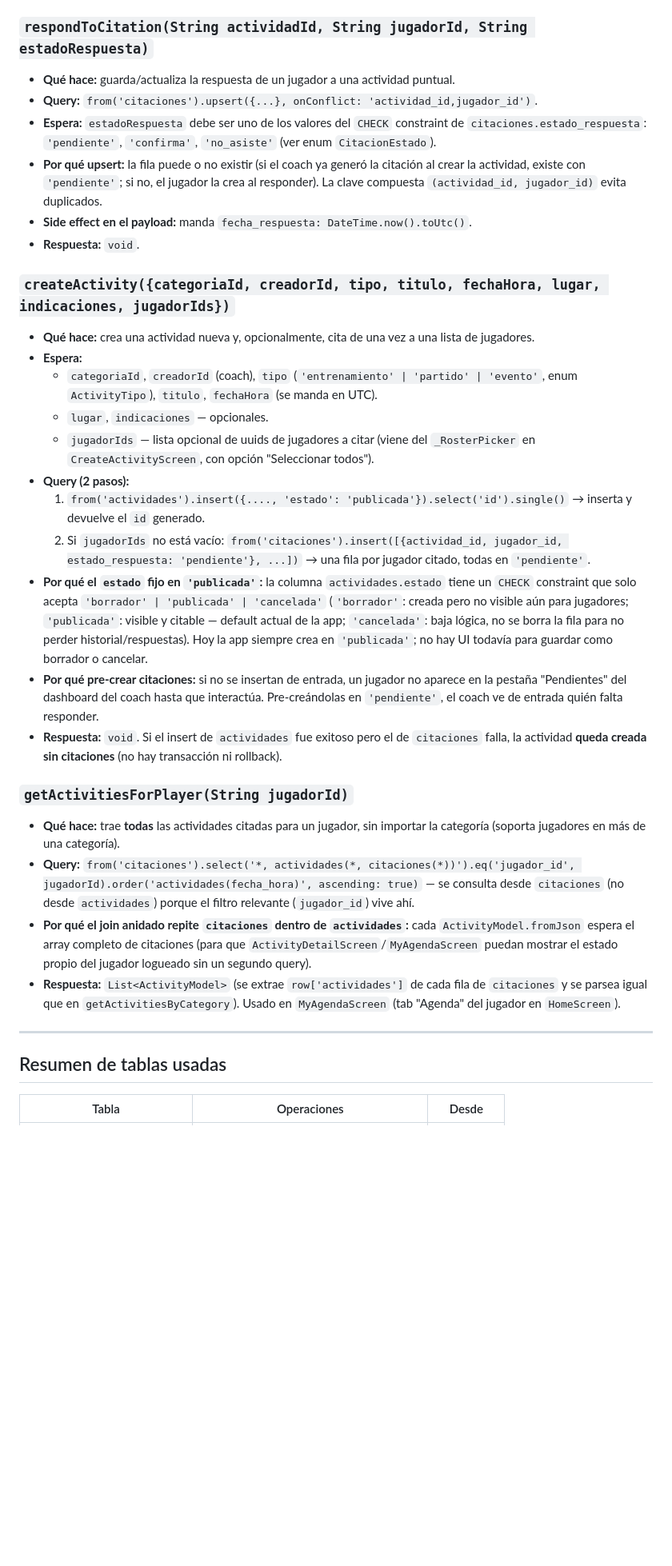
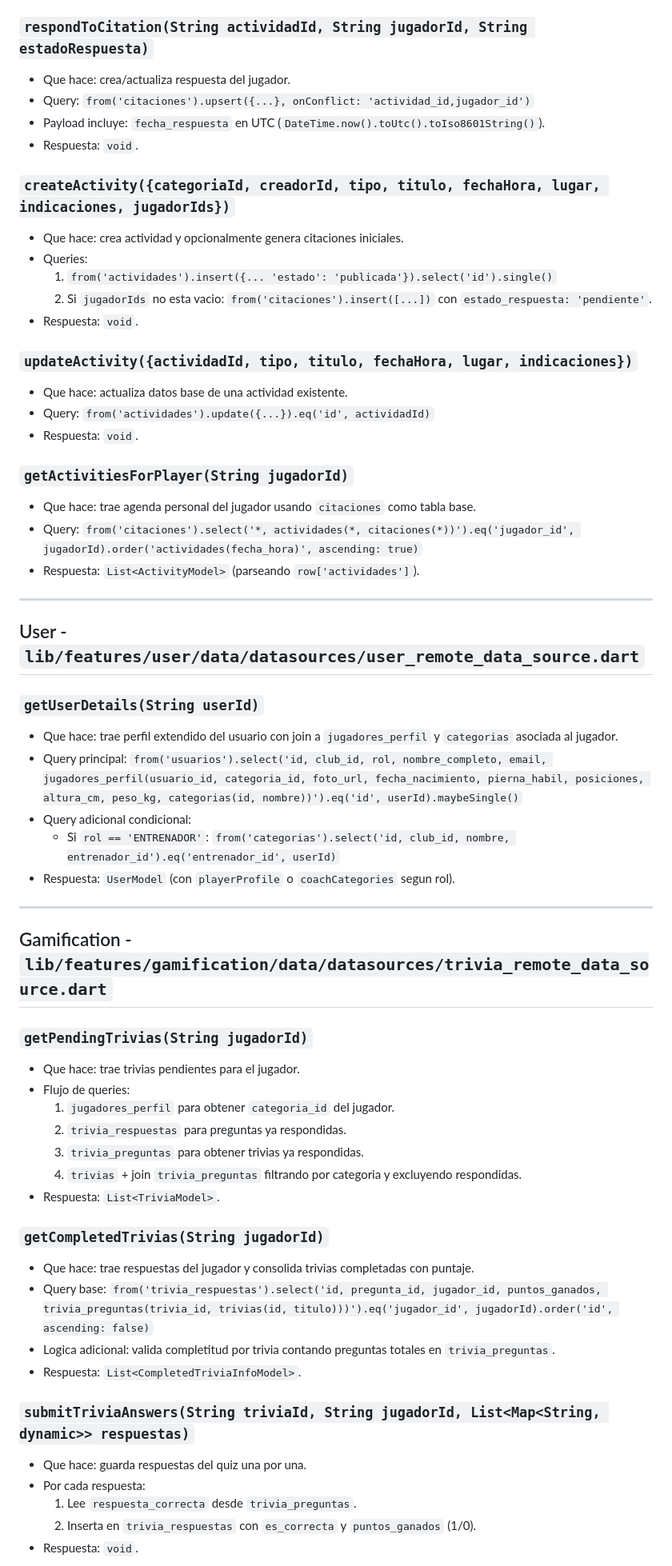
Before and after one commit to maxigmaidana/cultura-club, a Markdown page: docs/ENDPOINTS.md, the part around one of its changes. Shown at 80% size. Drawn GitHub-style; blank space fills up the shorter version.

Commit message:
se completa la docu

```diff
--- a/docs/ENDPOINTS.md
+++ b/docs/ENDPOINTS.md
@@ -92,33 +85,66 @@ Gestiona `actividades` (entrenamientos/partidos/eventos) y `citaciones` (respues
 
 ### `respondToCitation(String actividadId, String jugadorId, String estadoRespuesta)`
-- **Qué hace:** guarda/actualiza la respuesta de un jugador a una actividad puntual.
-- **Query:** `from('citaciones').upsert({...}, onConflict: 'actividad_id,jugador_id')`.
-- **Espera:** `estadoRespuesta` debe ser uno de los valores del `CHECK` constraint de `citaciones.estado_respuesta`: `'pendiente'`, `'confirma'`, `'no_asiste'` (ver enum `CitacionEstado`).
-- **Por qué upsert:** la fila puede o no existir (si el coach ya generó la citación al crear la actividad, existe con `'pendiente'`; si no, el jugador la crea al responder). La clave compuesta `(actividad_id, jugador_id)` evita duplicados.
-- **Side effect en el payload:** manda `fecha_respuesta: DateTime.now().toUtc()`.
-- **Respuesta:** `void`.
+- Que hace: crea/actualiza respuesta del jugador.
+- Query:
+  `from('citaciones').upsert({...}, onConflict: 'actividad_id,jugador_id')`
+- Payload incluye: `fecha_respuesta` en UTC (`DateTime.now().toUtc().toIso8601String()`).
+- Respuesta: `void`.
 
 ### `createActivity({categoriaId, creadorId, tipo, titulo, fechaHora, lugar, indicaciones, jugadorIds})`
-- **Qué hace:** crea una actividad nueva y, opcionalmente, cita de una vez a una lista de jugadores.
-- **Espera:**
-  - `categoriaId`, `creadorId` (coach), `tipo` (`'entrenamiento' | 'partido' | 'evento'`, enum `ActivityTipo`), `titulo`, `fechaHora` (se manda en UTC).
-  - `lugar`, `indicaciones` — opcionales.
-  - `jugadorIds` — lista opcional de uuids de jugadores a citar (viene del `_RosterPicker` en `CreateActivityScreen`, con opción "Seleccionar todos").
-- **Query (2 pasos):**
-  1. `from('actividades').insert({...., 'estado': 'publicada'}).select('id').single()` → inserta y devuelve el `id` generado.
-  2. Si `jugadorIds` no está vacío: `from('citaciones').insert([{actividad_id, jugador_id, estado_respuesta: 'pendiente'}, ...])` → una fila por jugador citado, todas en `'pendiente'`.
-- **Por qué el `estado` fijo en `'publicada'`:** la columna `actividades.estado` tiene un `CHECK` constraint que solo acepta `'borrador' | 'publicada' | 'cancelada'` (`'borrador'`: creada pero no visible aún para jugadores; `'publicada'`: visible y citable — default actual de la app; `'cancelada'`: baja lógica, no se borra la fila para no perder historial/respuestas). Hoy la app siempre crea en `'publicada'`; no hay UI todavía para guardar como borrador o cancelar.
-- **Por qué pre-crear citaciones:** si no se insertan de entrada, un jugador no aparece en la pestaña "Pendientes" del dashboard del coach hasta que interactúa. Pre-creándolas en `'pendiente'`, el coach ve de entrada quién falta responder.
-- **Respuesta:** `void`. Si el insert de `actividades` fue exitoso pero el de `citaciones` falla, la actividad **queda creada sin citaciones** (no hay transacción ni rollback).
+- Que hace: crea actividad y opcionalmente genera citaciones iniciales.
+- Queries:
+  1. `from('actividades').insert({... 'estado': 'publicada'}).select('id').single()`
+  2. Si `jugadorIds` no esta vacio: `from('citaciones').insert([...])` con `estado_respuesta: 'pendiente'`.
+- Respuesta: `void`.
+
+### `updateActivity({actividadId, tipo, titulo, fechaHora, lugar, indicaciones})`
+- Que hace: actualiza datos base de una actividad existente.
+- Query:
+  `from('actividades').update({...}).eq('id', actividadId)`
+- Respuesta: `void`.
 
 ### `getActivitiesForPlayer(String jugadorId)`
-- **Qué hace:** trae **todas** las actividades citadas para un jugador, sin importar la categoría (soporta jugadores en más de una categoría).
-- **Query:** `from('citaciones').select('*, actividades(*, citaciones(*))').eq('jugador_id', jugadorId).order('actividades(fecha_hora)', ascending: true)` — se consulta desde `citaciones` (no desde `actividades`) porque el filtro relevante (`jugador_id`) vive ahí.
-- **Por qué el join anidado repite `citaciones` dentro de `actividades`:** cada `ActivityModel.fromJson` espera el array completo de citaciones (para que `ActivityDetailScreen`/`MyAgendaScreen` puedan mostrar el estado propio del jugador logueado sin un segundo query).
-- **Respuesta:** `List<ActivityModel>` (se extrae `row['actividades']` de cada fila de `citaciones` y se parsea igual que en `getActivitiesByCategory`). Usado en `MyAgendaScreen` (tab "Agenda" del jugador en `HomeScreen`).
+- Que hace: trae agenda personal del jugador usando `citaciones` como tabla base.
+- Query:
+  `from('citaciones').select('*, actividades(*, citaciones(*))').eq('jugador_id', jugadorId).order('actividades(fecha_hora)', ascending: true)`
+- Respuesta: `List<ActivityModel>` (parseando `row['actividades']`).
 
 ---
 
-## Resumen de tablas usadas
+## User - `lib/features/user/data/datasources/user_remote_data_source.dart`
 
-| Tabla | Operaciones | Desde |
+### `getUserDetails(String userId)`
+- Que hace: trae perfil extendido del usuario con join a `jugadores_perfil` y `categorias` asociada al jugador.
+- Query principal:
+  `from('usuarios').select('id, club_id, rol, nombre_completo, email, jugadores_perfil(usuario_id, categoria_id, foto_url, fecha_nacimiento, pierna_habil, posiciones, altura_cm, peso_kg, categorias(id, nombre))').eq('id', userId).maybeSingle()`
+- Query adicional condicional:
+  - Si `rol == 'ENTRENADOR'`: `from('categorias').select('id, club_id, nombre, entrenador_id').eq('entrenador_id', userId)`
+- Respuesta: `UserModel` (con `playerProfile` o `coachCategories` segun rol).
+
+---
+
+## Gamification - `lib/features/gamification/data/datasources/trivia_remote_data_source.dart`
+
+### `getPendingTrivias(String jugadorId)`
+- Que hace: trae trivias pendientes para el jugador.
+- Flujo de queries:
+  1. `jugadores_perfil` para obtener `categoria_id` del jugador.
+  2. `trivia_respuestas` para preguntas ya respondidas.
+  3. `trivia_preguntas` para obtener trivias ya respondidas.
+  4. `trivias` + join `trivia_preguntas` filtrando por categoria y excluyendo respondidas.
+- Respuesta: `List<TriviaModel>`.
+
+### `getCompletedTrivias(String jugadorId)`
+- Que hace: trae respuestas del jugador y consolida trivias completadas con puntaje.
+- Query base:
+  `from('trivia_respuestas').select('id, pregunta_id, jugador_id, puntos_ganados, trivia_preguntas(trivia_id, trivias(id, titulo)))').eq('jugador_id', jugadorId).order('id', ascending: false)`
+- Logica adicional: valida completitud por trivia contando preguntas totales en `trivia_preguntas`.
+- Respuesta: `List<CompletedTriviaInfoModel>`.
+
+### `submitTriviaAnswers(String triviaId, String jugadorId, List<Map<String, dynamic>> respuestas)`
+- Que hace: guarda respuestas del quiz una por una.
+- Por cada respuesta:
+  1. Lee `respuesta_correcta` desde `trivia_preguntas`.
+  2. Inserta en `trivia_respuestas` con `es_correcta` y `puntos_ganados` (1/0).
+- Respuesta: `void`.
+
```
Also changed, not shown: other parts of docs/ENDPOINTS.md (+74 -64 lines), docs/MANUAL_UI.md (+169 -87 lines).
